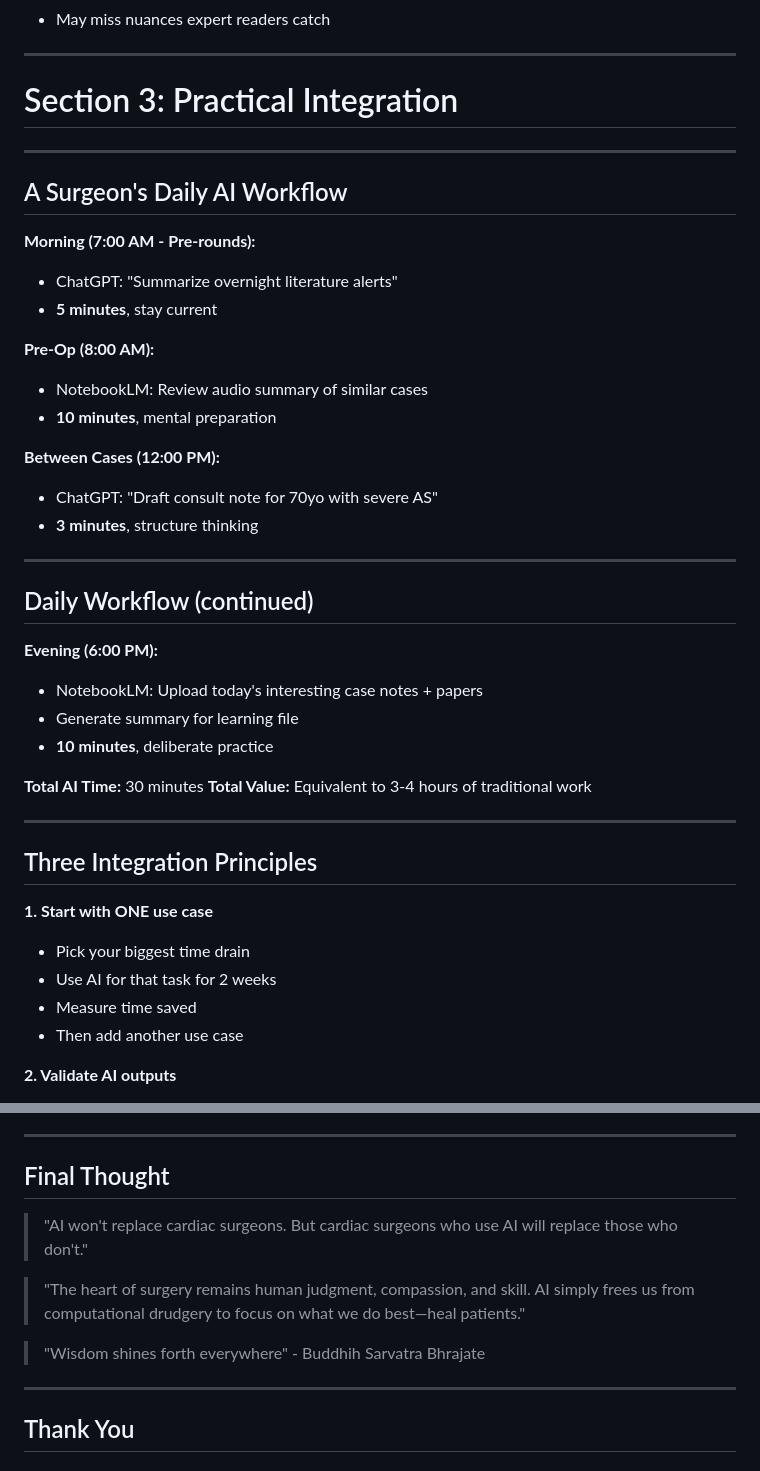
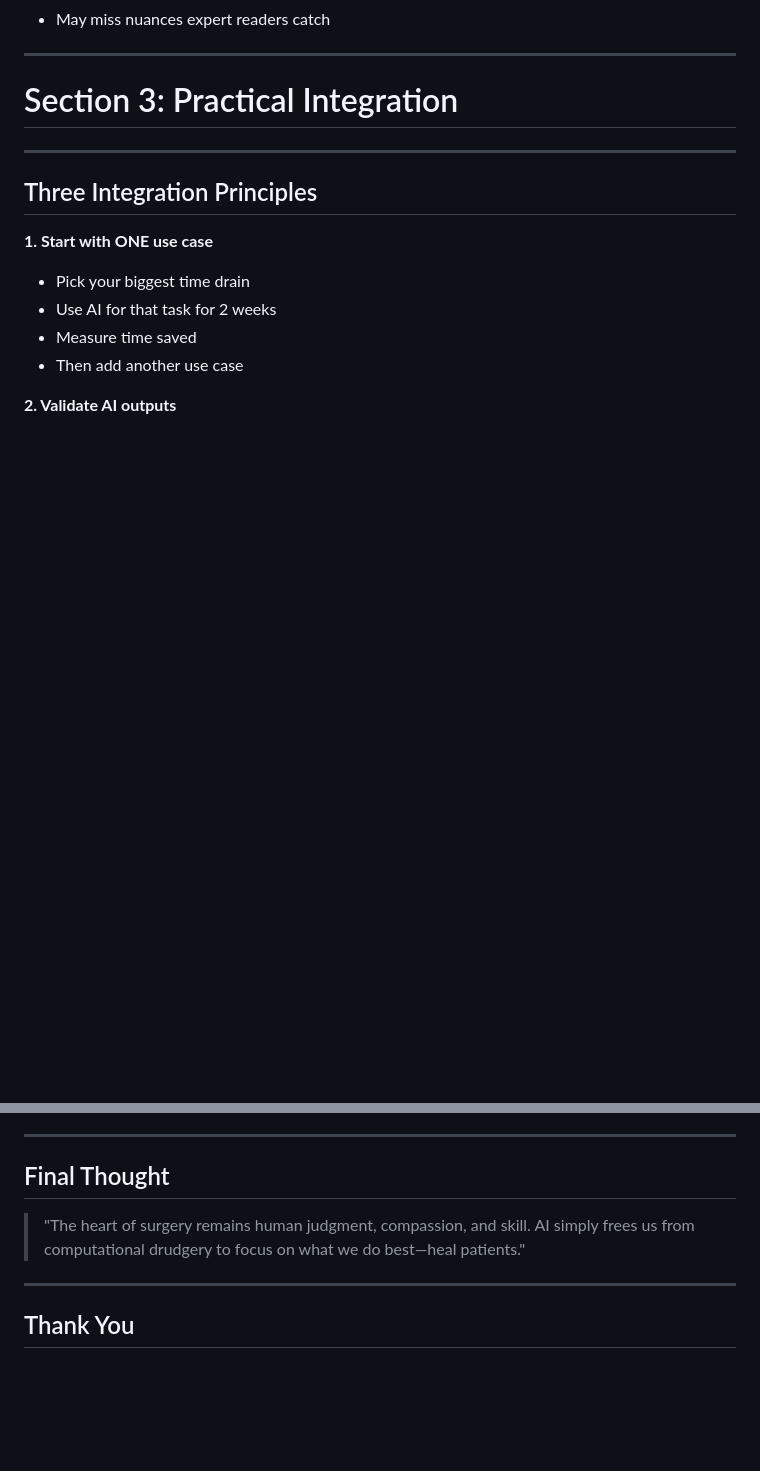
Before and after one commit to drlakshan/markdown-presentations, a Markdown page: actssl-2026-ai-heart-surgery.md, 2 parts joined by grey strips. Drawn GitHub-style; blank space fills up the shorter version.

Commit message:
edited the presentatio

```diff
--- a/actssl-2026-ai-heart-surgery.md
+++ b/actssl-2026-ai-heart-surgery.md
@@ -334,33 +334,7 @@ Who am I what are we doing here?
 
 # Section 3: Practical Integration
 
----
 
-## A Surgeon's Daily AI Workflow
-
-**Morning (7:00 AM - Pre-rounds):**
-- ChatGPT: "Summarize overnight literature alerts"
-- **5 minutes**, stay current
-
-**Pre-Op (8:00 AM):**
-- NotebookLM: Review audio summary of similar cases
-- **10 minutes**, mental preparation
-
-**Between Cases (12:00 PM):**
-- ChatGPT: "Draft consult note for 70yo with severe AS"
-- **3 minutes**, structure thinking
-
----
-
-## Daily Workflow (continued)
-
-**Evening (6:00 PM):**
-- NotebookLM: Upload today's interesting case notes + papers
-- Generate summary for learning file
-- **10 minutes**, deliberate practice
-
-**Total AI Time:** 30 minutes
-**Total Value:** Equivalent to 3-4 hours of traditional work
 
 ---
 
@@ -505,11 +479,10 @@ Who am I what are we doing here?
 
 ## Final Thought
 
-> "AI won't replace cardiac surgeons. But cardiac surgeons who use AI will replace those who don't."
+
 
 > "The heart of surgery remains human judgment, compassion, and skill. AI simply frees us from computational drudgery to focus on what we do best—heal patients."
 
-> "Wisdom shines forth everywhere" - Buddhih Sarvatra Bhrajate
 
 ---
 
```
Also changed, not shown: other parts of actssl-2026-ai-heart-surgery.md (+1 -1 lines).
